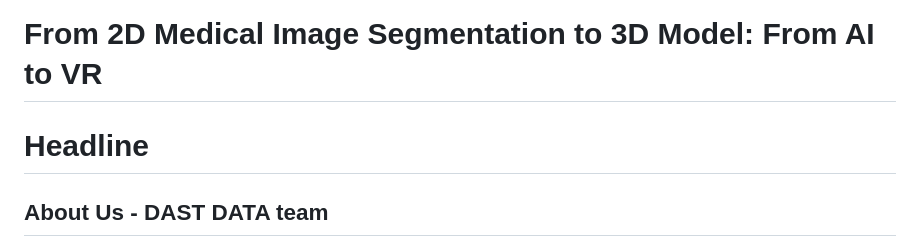
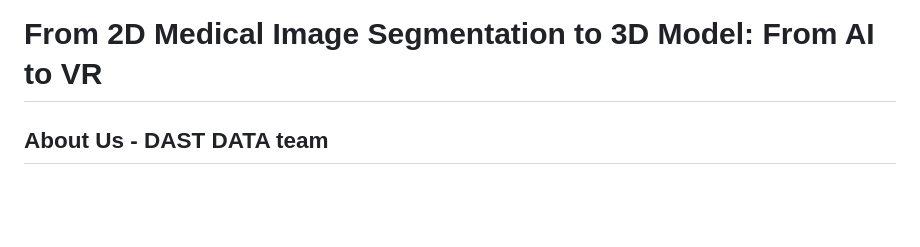
Before and after one commit to diwalsh/Medical-Imaging-Segmentation-Application, a Markdown page: README.md, the part around one of its changes. Rendered like a GitHub page; blank space fills up the shorter version.

```diff
--- a/README.md
+++ b/README.md
@@ -1,4 +1,4 @@
 ![Project Image](images/README.webp)
 # From 2D Medical Image Segmentation to 3D Model: From AI to VR
-# Headline
+
 ## About Us - DAST DATA team
```
Also changed, not shown: other parts of README.md (+1 -1 lines).
